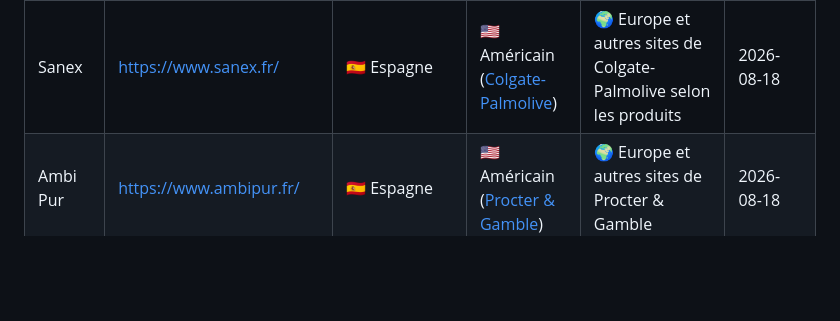
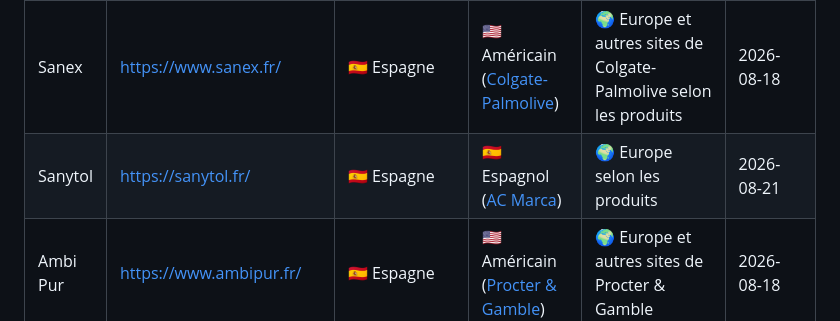
Before and after one commit to rockyluke/brands-db, a Markdown page: README.md, the part around the change. GitHub-like rendering; blank space fills up the shorter version.

Commit message:
feat(brand): add Sanytol

```diff
--- a/README.md
+++ b/README.md
@@ -108,6 +108,7 @@ Une base ouverte pour retrouver le siège, le capital et les lieux de fabricatio
 | Deoleo   | https://deoleo.com/      | 🇪🇸 Espagne   | 🇪🇸 Espagnol (groupe privé)                                                                                                                                             | 🇪🇸 Espagne et 🇮🇹 Italie                                          | 2026-08-15   |
 | Vigar    | https://vigar-shop.com/  | 🇪🇸 Espagne   | 🇪🇸 Espagnol (entreprise familiale)                                                                                                                                     | ❓ Non documentée publiquement                                    | 2026-08-03   |
 | Sanex    | https://www.sanex.fr/    | 🇪🇸 Espagne   | 🇺🇸 Américain ([Colgate-Palmolive](#colgate-palmolive))                                                                                                                 | 🌍 Europe et autres sites de Colgate-Palmolive selon les produits | 2026-08-18   |
+| Sanytol  | https://sanytol.fr/       | 🇪🇸 Espagne   | 🇪🇸 Espagnol ([AC Marca](#ac-marca))                                                                                                                                    | 🌍 Europe selon les produits                                      | 2026-08-21   |
 | Ambi Pur | https://www.ambipur.fr/  | 🇪🇸 Espagne   | 🇺🇸 Américain ([Procter & Gamble](#procter--gamble))                                                                                                                    | 🌍 Europe et autres sites de Procter & Gamble                     | 2026-08-18   |
 
 ## États-Unis 🇺🇸
```
